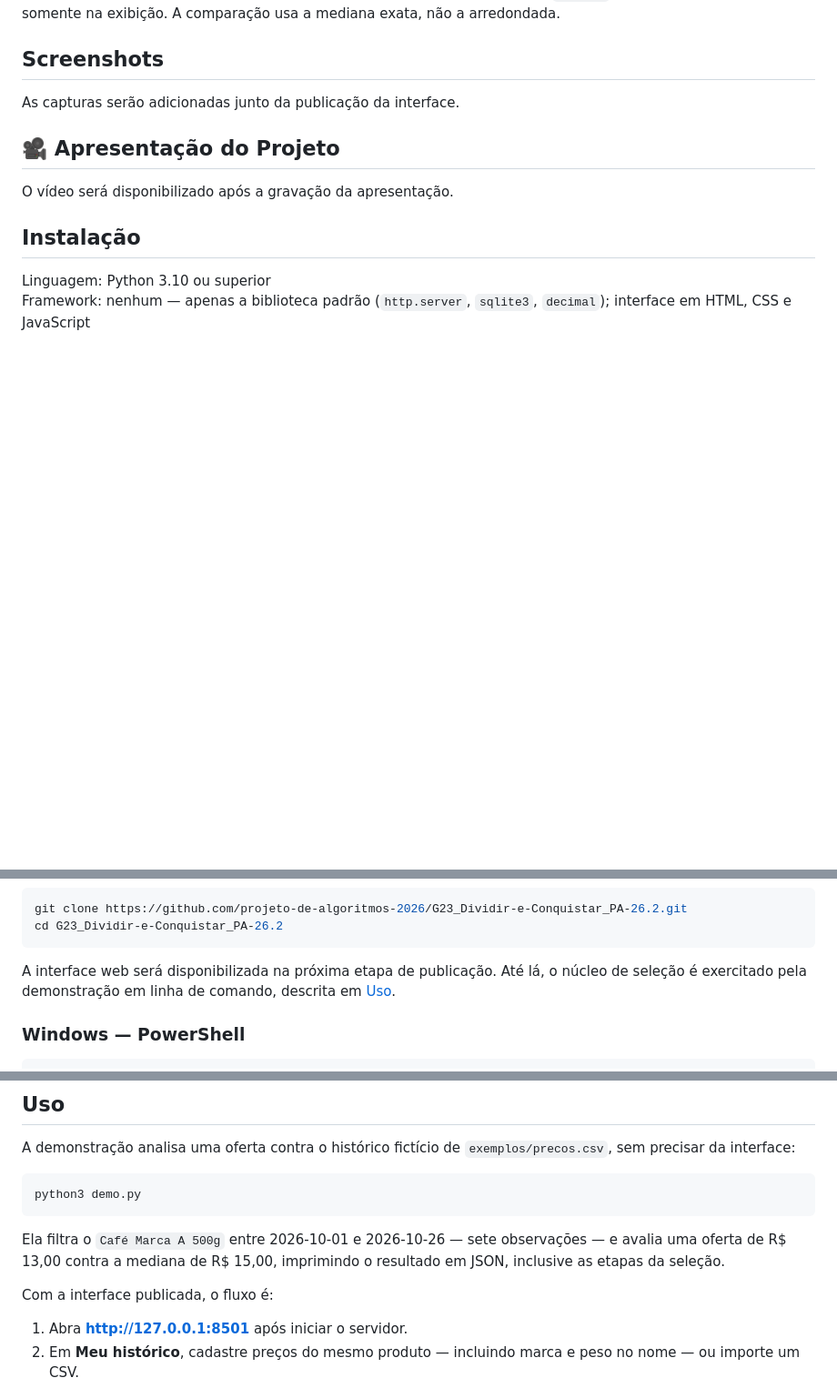
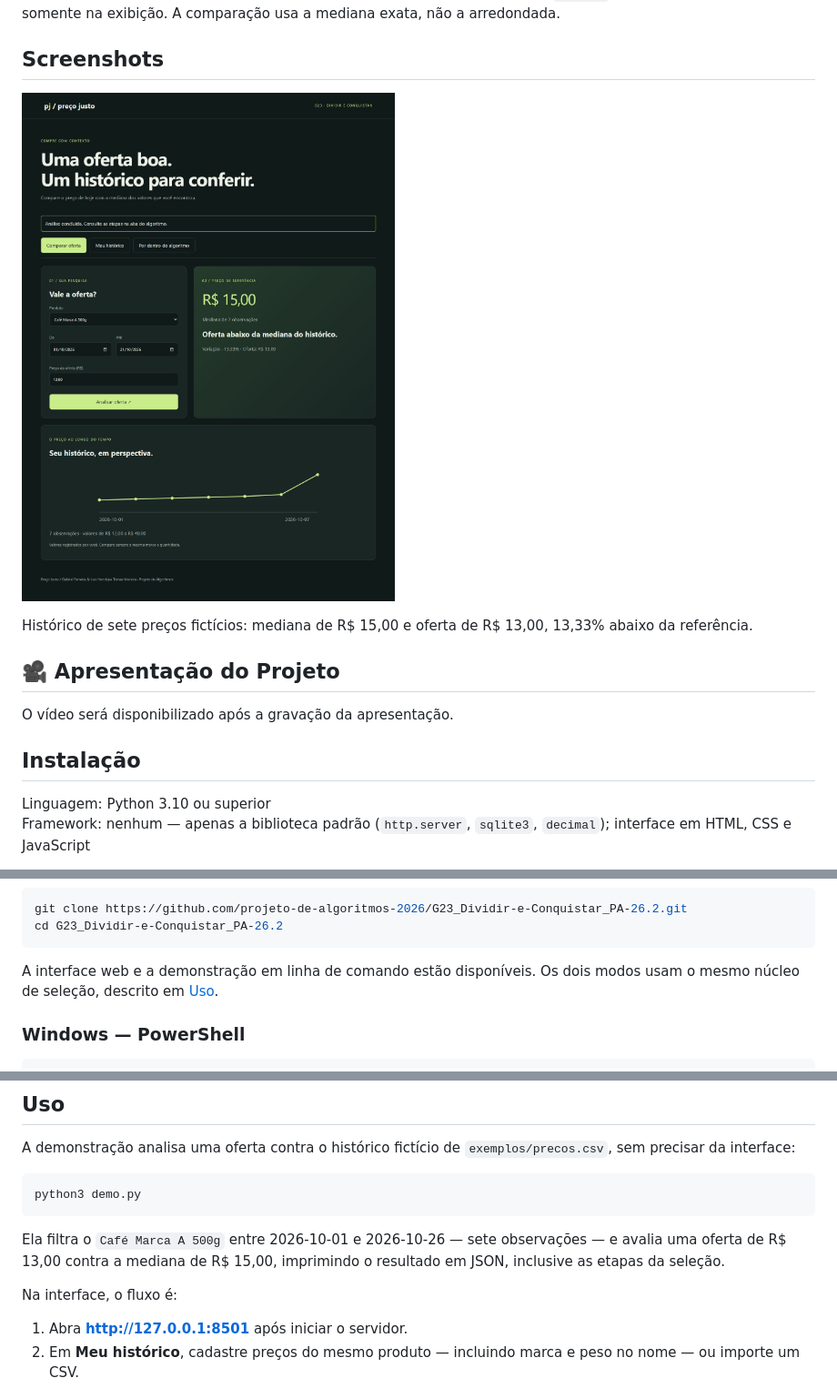
Before and after one commit to projeto-de-algoritmos-2026/G23_Dividir-e-Conquistar_PA-26.2, a Markdown page: README.md, 3 parts joined by grey strips. Shown at 91% size. Rendered like a GitHub page; pictures changed too: assets/screenshots/comparacao.jpg (added); blank space fills up the shorter version.

Commit message:
feat: implementa painel de ofertas e historico visual

````diff
--- a/README.md
+++ b/README.md
@@ -36,7 +36,9 @@ Com `n` ímpar, `M` é o elemento de posição `⌊n/2⌋` — uma seleção. Co
 
 ## Screenshots
 
-As capturas serão adicionadas junto da publicação da interface.
+![Comparação de oferta com histórico fictício](assets/screenshots/comparacao.jpg)
+
+Histórico de sete preços fictícios: mediana de R$ 15,00 e oferta de R$ 13,00, 13,33% abaixo da referência.
 
 ## 🎥 Apresentação do Projeto
 
@@ -56,7 +58,7 @@ git clone https://github.com/projeto-de-algoritmos-2026/G23_Dividir-e-Conquistar
 cd G23_Dividir-e-Conquistar_PA-26.2
 ```
 
-A interface web será disponibilizada na próxima etapa de publicação. Até lá, o núcleo de seleção é exercitado pela demonstração em linha de comando, descrita em [Uso](#uso).
+A interface web e a demonstração em linha de comando estão disponíveis. Os dois modos usam o mesmo núcleo de seleção, descrito em [Uso](#uso).
 
 ### Windows — PowerShell
 
@@ -84,7 +86,7 @@ python3 demo.py
 
 Ela filtra o `Café Marca A 500g` entre 2026-10-01 e 2026-10-26 — sete observações — e avalia uma oferta de R$ 13,00 contra a mediana de R$ 15,00, imprimindo o resultado em JSON, inclusive as etapas da seleção.
 
-Com a interface publicada, o fluxo é:
+Na interface, o fluxo é:
 
 1. Abra **http://127.0.0.1:8501** após iniciar o servidor.
 2. Em **Meu histórico**, cadastre preços do mesmo produto — incluindo marca e peso no nome — ou importe um CSV.
````
Also changed, not shown: other parts of README.md (+1 -1 lines), 3 other files.
